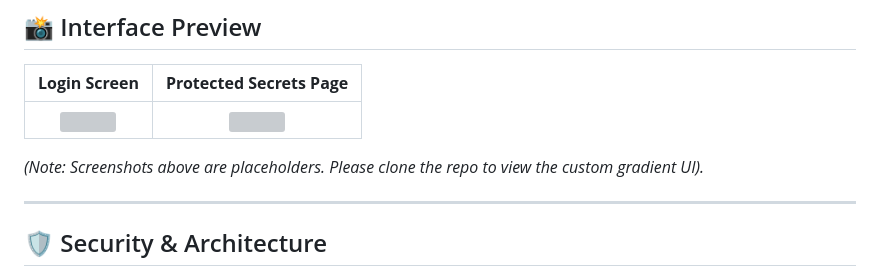
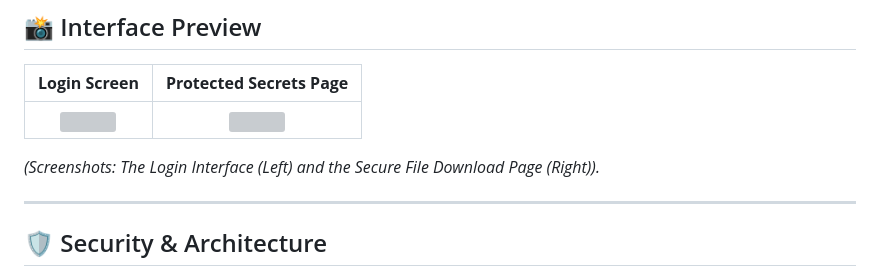
Before and after one commit to ManzarMaaz/PYTHON-BOOTCAMP, a Markdown page: Projects/Flask Authentication System/README.md, the part around the change. GitHub-like rendering; grey boxes are pictures that could not be loaded.

Commit message:
Revise screenshot notes in README
Updated screenshot descriptions in README.

```diff
--- a/Projects/Flask Authentication System/README.md
+++ b/Projects/Flask Authentication System/README.md
@@ -35,7 +35,7 @@ It moves away from "black box" authentication providers (like Firebase or Auth0)
 |:---:|:---:|
 | <img src="Screenshots/login.png" width="100%"> | <img src="Screenshots/secrets.png" width="100%"> |
 
-*(Note: Screenshots above are placeholders. Please clone the repo to view the custom gradient UI).*
+*(Screenshots: The Login Interface (Left) and the Secure File Download Page (Right)).*
 
 ---
 
```
